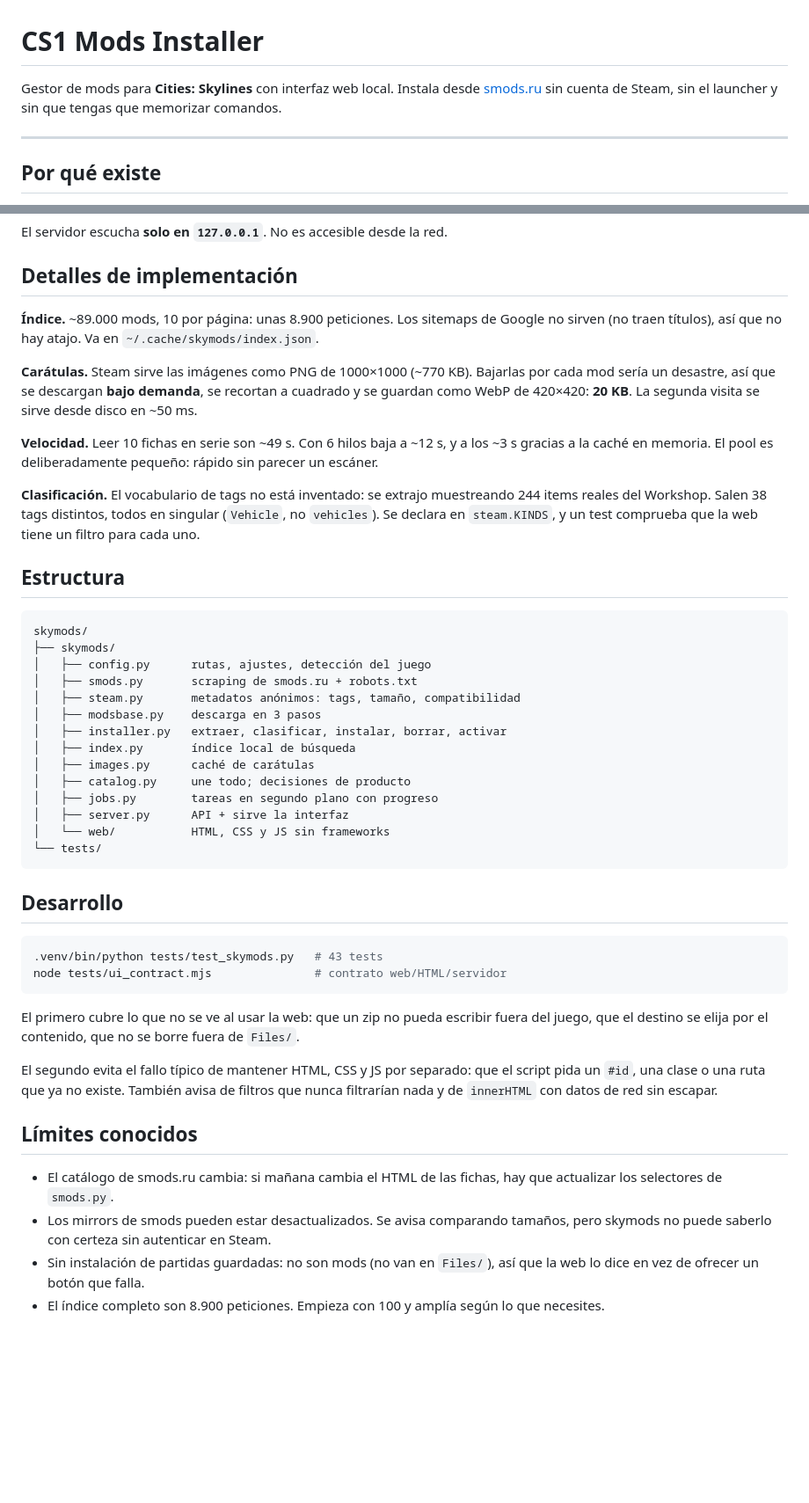
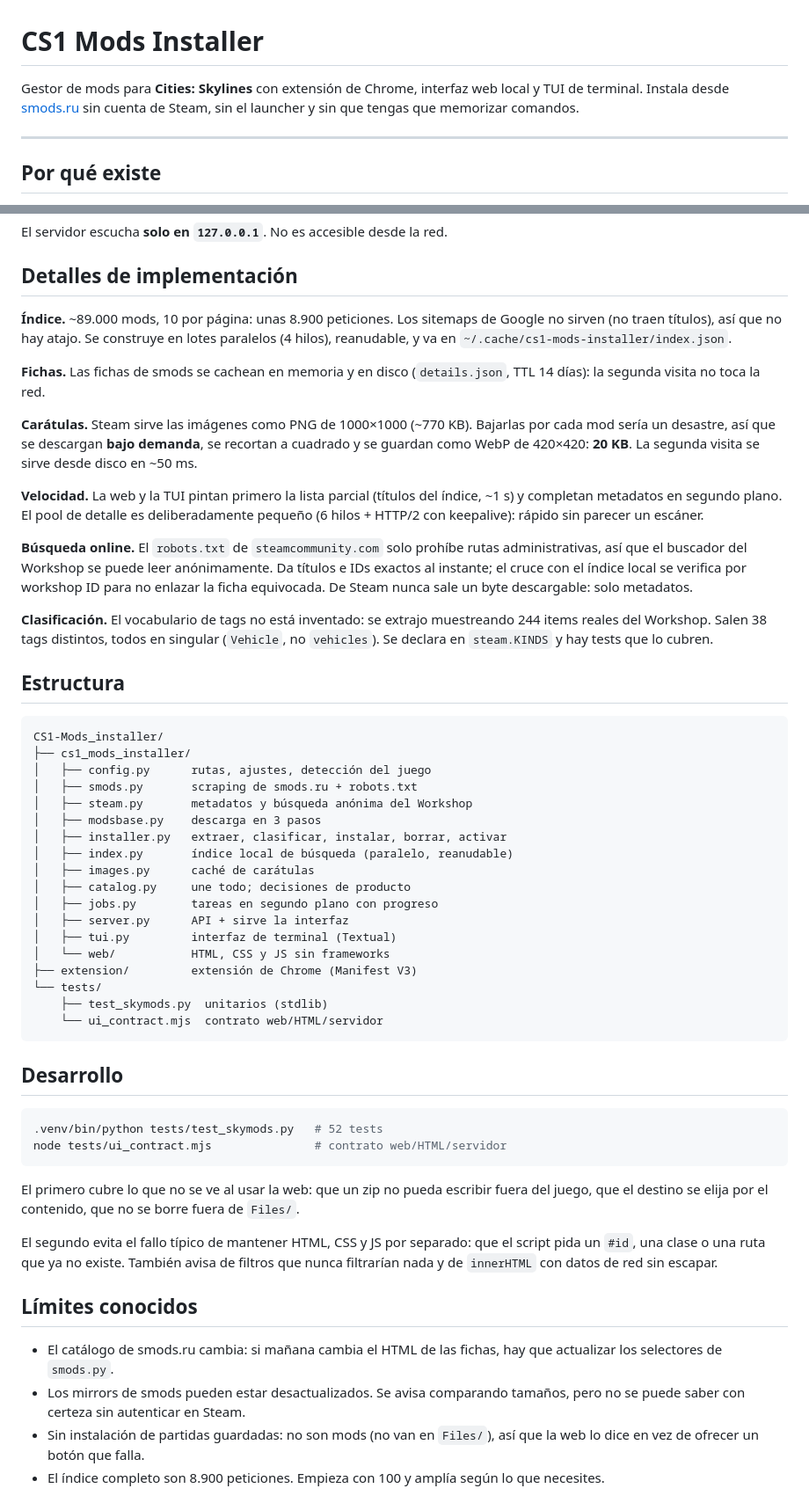
Before and after one commit to hectororviz/CS1-Mods_installer, a Markdown page: README.md, 2 parts joined by grey strips. Shown at 88% size. Rendered like a GitHub page; blank space fills up the shorter version.

````diff
--- a/README.md
+++ b/README.md
@@ -1,8 +1,8 @@
 # CS1 Mods Installer
 
-Gestor de mods para **Cities: Skylines** con interfaz web local. Instala desde
-[smods.ru](https://smods.ru/) sin cuenta de Steam, sin el launcher y sin que
-tengas que memorizar comandos.
+Gestor de mods para **Cities: Skylines** con extensión de Chrome, interfaz web
+local y TUI de terminal. Instala desde [smods.ru](https://smods.ru/) sin cuenta
+de Steam, sin el launcher y sin que tengas que memorizar comandos.
 
 ---
 
@@ -216,46 +254,61 @@ El servidor escucha **solo en `127.0.0.1`**. No es accesible desde la red.
 ## Detalles de implementación
 
 **Índice.** ~89.000 mods, 10 por página: unas 8.900 peticiones. Los sitemaps de
-Google no sirven (no traen títulos), así que no hay atajo. Va en
-`~/.cache/skymods/index.json`.
+Google no sirven (no traen títulos), así que no hay atajo. Se construye en
+lotes paralelos (4 hilos), reanudable, y va en
+`~/.cache/cs1-mods-installer/index.json`.
+
+**Fichas.** Las fichas de smods se cachean en memoria y en disco
+(`details.json`, TTL 14 días): la segunda visita no toca la red.
 
 **Carátulas.** Steam sirve las imágenes como PNG de 1000×1000 (~770 KB). Bajarlas
 por cada mod sería un desastre, así que se descargan **bajo demanda**, se
 recortan a cuadrado y se guardan como WebP de 420×420: **20 KB**. La segunda
 visita se sirve desde disco en ~50 ms.
 
-**Velocidad.** Leer 10 fichas en serie son ~49 s. Con 6 hilos baja a ~12 s, y a
-los ~3 s gracias a la caché en memoria. El pool es deliberadamente pequeño:
-rápido sin parecer un escáner.
+**Velocidad.** La web y la TUI pintan primero la lista parcial (títulos del
+índice, ~1 s) y completan metadatos en segundo plano. El pool de detalle es
+deliberadamente pequeño (6 hilos + HTTP/2 con keepalive): rápido sin parecer
+un escáner.
+
+**Búsqueda online.** El `robots.txt` de `steamcommunity.com` solo prohíbe rutas
+administrativas, así que el buscador del Workshop se puede leer anónimamente.
+Da títulos e IDs exactos al instante; el cruce con el índice local se verifica
+por workshop ID para no enlazar la ficha equivocada. De Steam nunca sale un
+byte descargable: solo metadatos.
 
 **Clasificación.** El vocabulario de tags no está inventado: se extrajo
 muestreando 244 items reales del Workshop. Salen 38 tags distintos, todos en
-singular (`Vehicle`, no `vehicles`). Se declara en `steam.KINDS`, y un test
-comprueba que la web tiene un filtro para cada uno.
+singular (`Vehicle`, no `vehicles`). Se declara en `steam.KINDS` y hay tests
+que lo cubren.
 
 ## Estructura
 
 ```
-skymods/
-├── skymods/
+CS1-Mods_installer/
+├── cs1_mods_installer/
 │   ├── config.py      rutas, ajustes, detección del juego
 │   ├── smods.py       scraping de smods.ru + robots.txt
-│   ├── steam.py       metadatos anónimos: tags, tamaño, compatibilidad
+│   ├── steam.py       metadatos y búsqueda anónima del Workshop
 │   ├── modsbase.py    descarga en 3 pasos
 │   ├── installer.py   extraer, clasificar, instalar, borrar, activar
-│   ├── index.py       índice local de búsqueda
+│   ├── index.py       índice local de búsqueda (paralelo, reanudable)
 │   ├── images.py      caché de carátulas
 │   ├── catalog.py     une todo; decisiones de producto
 │   ├── jobs.py        tareas en segundo plano con progreso
 │   ├── server.py      API + sirve la interfaz
+│   ├── tui.py         interfaz de terminal (Textual)
 │   └── web/           HTML, CSS y JS sin frameworks
+├── extension/         extensión de Chrome (Manifest V3)
 └── tests/
+    ├── test_skymods.py  unitarios (stdlib)
+    └── ui_contract.mjs  contrato web/HTML/servidor
 ```
 
 ## Desarrollo
 
 ```bash
-.venv/bin/python tests/test_skymods.py   # 43 tests
+.venv/bin/python tests/test_skymods.py   # 52 tests
 node tests/ui_contract.mjs               # contrato web/HTML/servidor
 ```
 
@@ -272,7 +325,7 @@ filtros que nunca filtrarían nada y de `innerHTML` con datos de red sin escapar
 - El catálogo de smods.ru cambia: si mañana cambia el HTML de las fichas, hay
   que actualizar los selectores de `smods.py`.
 - Los mirrors de smods pueden estar desactualizados. Se avisa comparando
-  tamaños, pero skymods no puede saberlo con certeza sin autenticar en Steam.
+  tamaños, pero no se puede saber con certeza sin autenticar en Steam.
 - Sin instalación de partidas guardadas: no son mods (no van en `Files/`), así
   que la web lo dice en vez de ofrecer un botón que falla.
 - El índice completo son 8.900 peticiones. Empieza con 100 y amplía según lo que
````
Also changed, not shown: other parts of README.md (+65 -27 lines).
